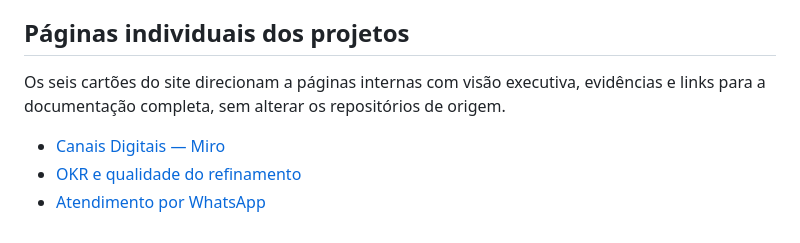
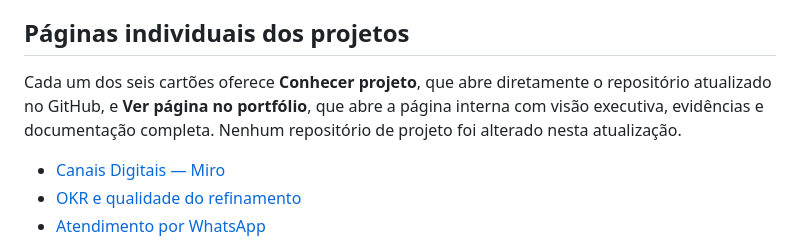
Before and after one commit to BertaT2C/BertaT2C.github.io, a Markdown page: README.md, the part around the change. Drawn GitHub-style.

Commit message:
Documentar os links diretos dos projetos atualizados e a navegação interna

```diff
--- a/README.md
+++ b/README.md
@@ -46,7 +46,7 @@ O site também apresenta um resumo de como trabalho: **Discovery → desenho da
 
 ## Páginas individuais dos projetos
 
-Os seis cartões do site direcionam a páginas internas com visão executiva, evidências e links para a documentação completa, sem alterar os repositórios de origem.
+Cada um dos seis cartões oferece **Conhecer projeto**, que abre diretamente o repositório atualizado no GitHub, e **Ver página no portfólio**, que abre a página interna com visão executiva, evidências e documentação completa. Nenhum repositório de projeto foi alterado nesta atualização.
 
 - [Canais Digitais — Miro](./canais-digitais.html)
 - [OKR e qualidade do refinamento](./refinamento.html)
```
